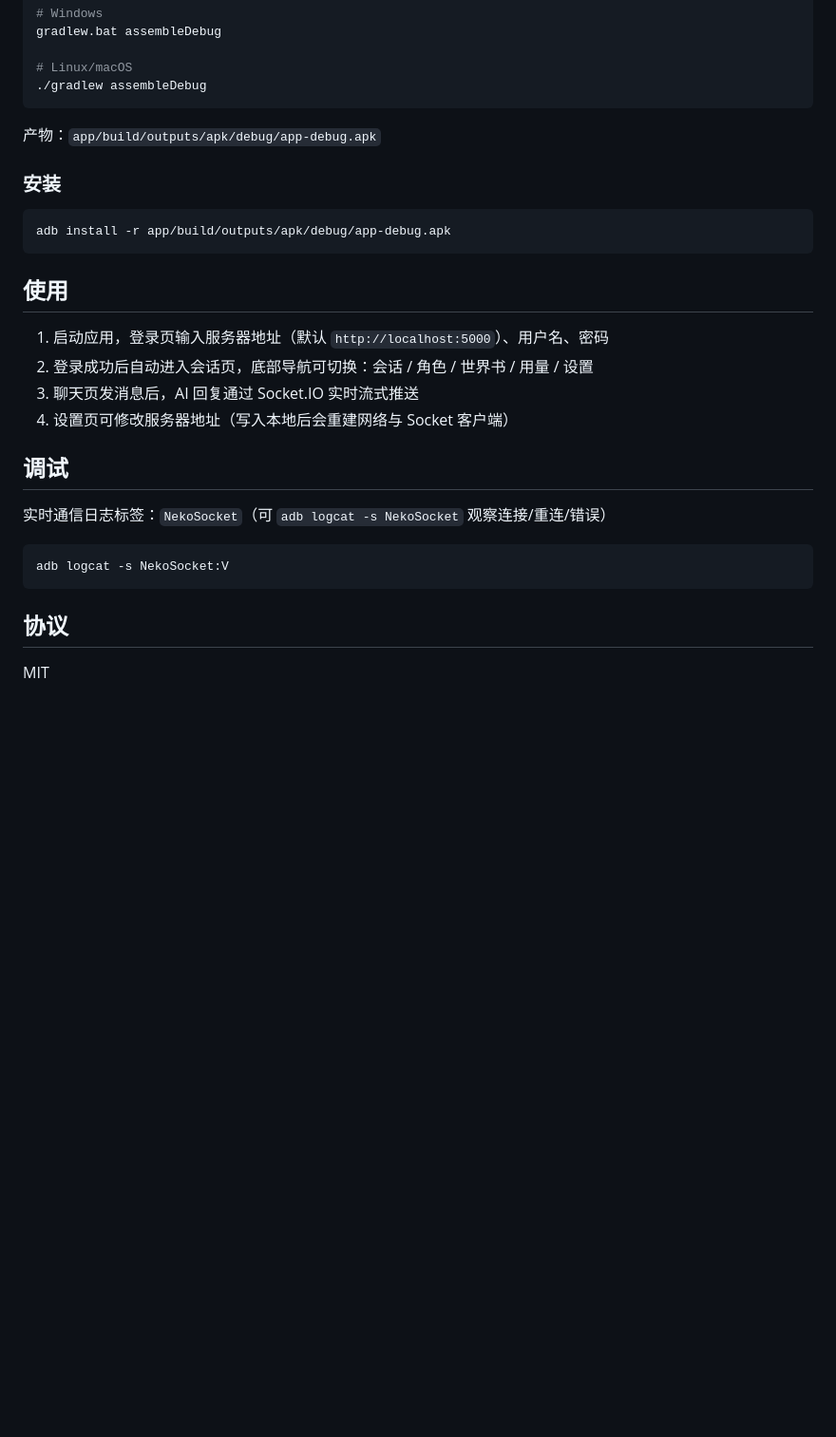
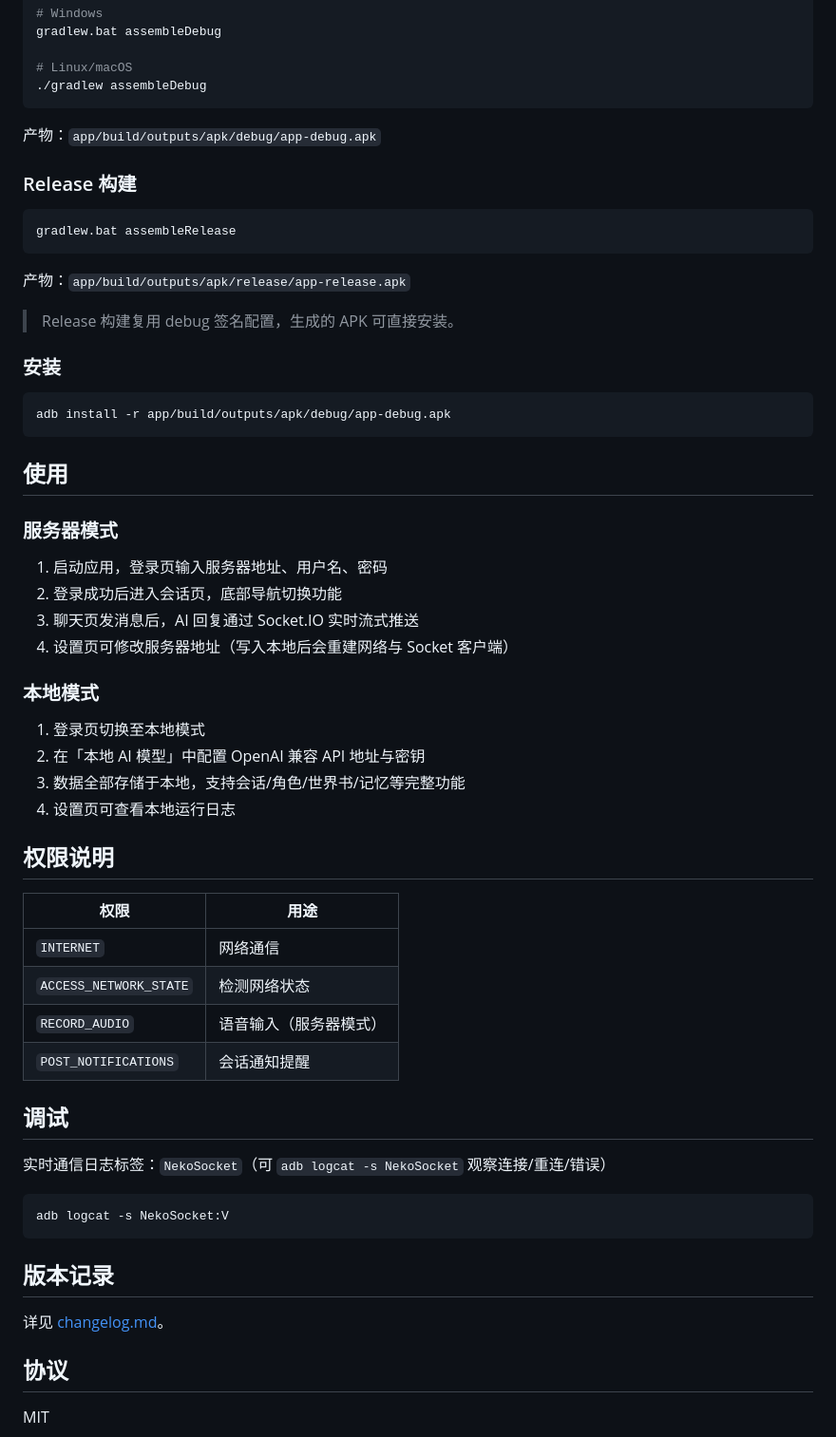
Before and after one commit to asukaneko/Nekobot-Android, a Markdown page: README.md, the part around one of its changes. Shown at 95% size. GitHub-like rendering; blank space fills up the shorter version.

````diff
--- a/README.md
+++ b/README.md
@@ -96,6 +125,16 @@ gradlew.bat assembleDebug
 
 产物：`app/build/outputs/apk/debug/app-debug.apk`
 
+### Release 构建
+
+```bash
+gradlew.bat assembleRelease
+```
+
+产物：`app/build/outputs/apk/release/app-release.apk`
+
+> Release 构建复用 debug 签名配置，生成的 APK 可直接安装。
+
 ### 安装
 
 ```bash
@@ -104,10 +143,28 @@ adb install -r app/build/outputs/apk/debug/app-debug.apk
 
 ## 使用
 
-1. 启动应用，登录页输入服务器地址（默认 `http://localhost:5000`）、用户名、密码
-2. 登录成功后自动进入会话页，底部导航可切换：会话 / 角色 / 世界书 / 用量 / 设置
+### 服务器模式
+
+1. 启动应用，登录页输入服务器地址、用户名、密码
+2. 登录成功后进入会话页，底部导航切换功能
 3. 聊天页发消息后，AI 回复通过 Socket.IO 实时流式推送
 4. 设置页可修改服务器地址（写入本地后会重建网络与 Socket 客户端）
+
+### 本地模式
+
+1. 登录页切换至本地模式
+2. 在「本地 AI 模型」中配置 OpenAI 兼容 API 地址与密钥
+3. 数据全部存储于本地，支持会话/角色/世界书/记忆等完整功能
+4. 设置页可查看本地运行日志
+
+## 权限说明
+
+| 权限 | 用途 |
+|------|------|
+| `INTERNET` | 网络通信 |
+| `ACCESS_NETWORK_STATE` | 检测网络状态 |
+| `RECORD_AUDIO` | 语音输入（服务器模式） |
+| `POST_NOTIFICATIONS` | 会话通知提醒 |
 
 ## 调试
 
@@ -117,6 +174,10 @@ adb install -r app/build/outputs/apk/debug/app-debug.apk
 adb logcat -s NekoSocket:V
 ```
 
+## 版本记录
+
+详见 [changelog.md](changelog.md)。
+
 ## 协议
 
 MIT
````
Also changed, not shown: other parts of README.md (+73 -44 lines).
